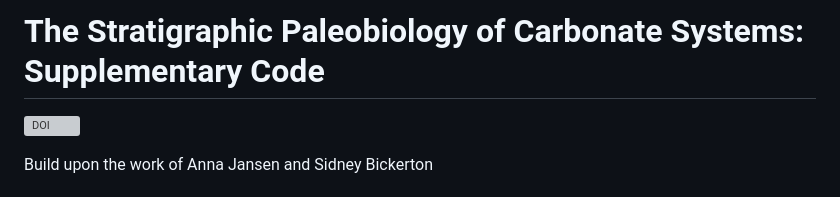
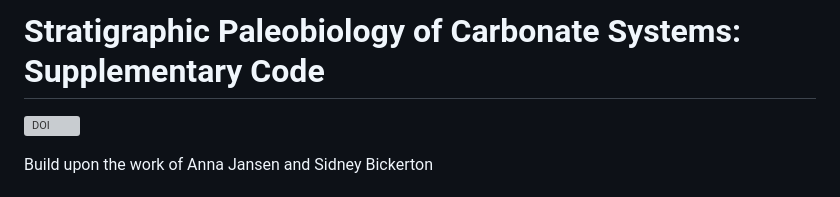
Before and after one commit to MindTheGap-ERC/carbonate_stratpal, a Markdown page: README.md, the part around the change. Rendered like a GitHub page; grey boxes are pictures that could not be loaded.

```diff
--- a/README.md
+++ b/README.md
@@ -1,4 +1,4 @@
-# The Stratigraphic Paleobiology of Carbonate Systems: Supplementary Code
+# Stratigraphic Paleobiology of Carbonate Systems: Supplementary Code
 
 [![DOI](https://zenodo.org/badge/DOI/10.5281/zenodo.20393031.svg)](https://doi.org/10.5281/zenodo.20393031)
 
```
